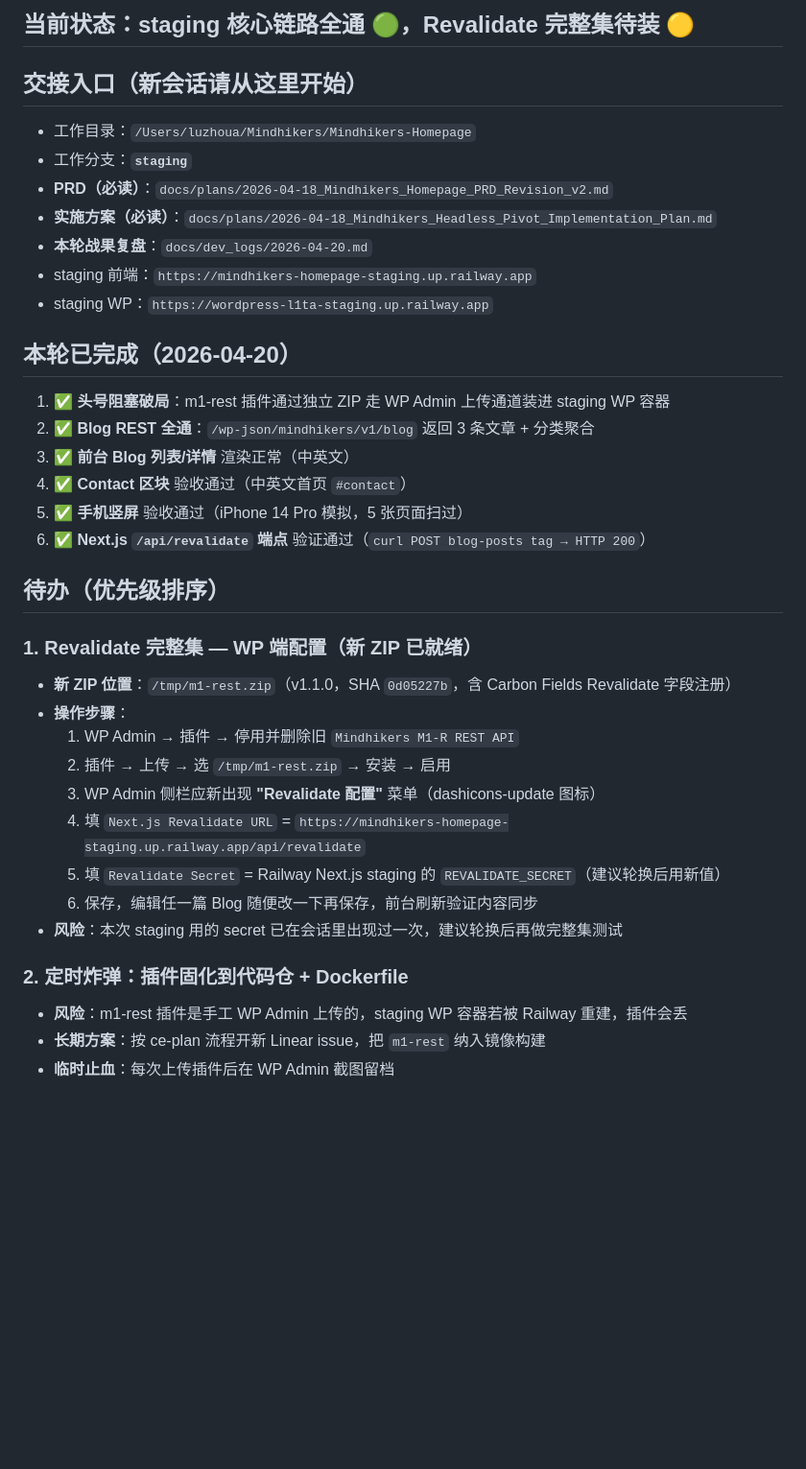
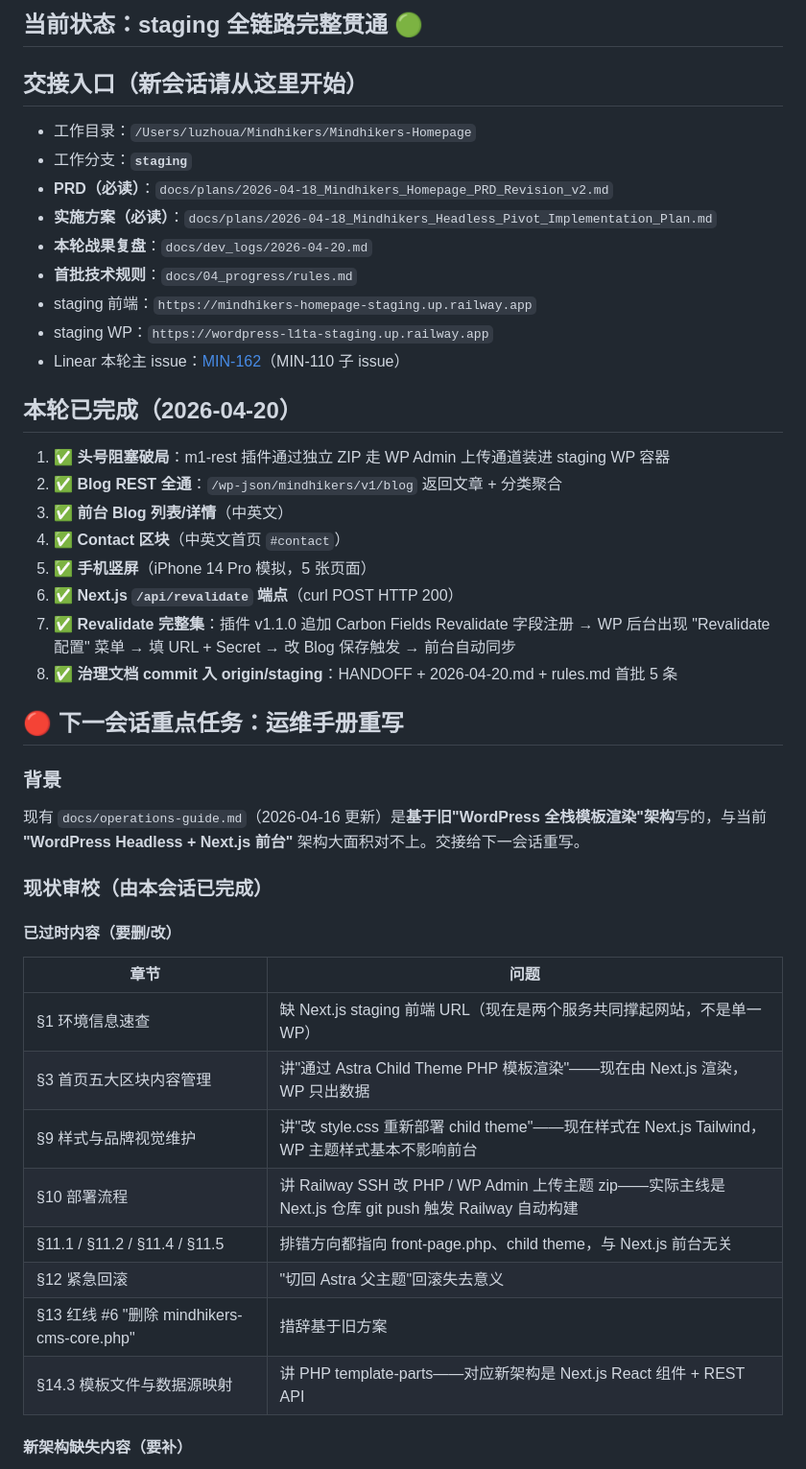
Before and after one commit to freestone16/Mindhikers-Home, a Markdown page: docs/dev_logs/HANDOFF.md, the part around one of its changes. Shown at 96% size. GitHub-like rendering; blank space fills up the shorter version.

```diff
--- a/docs/dev_logs/HANDOFF.md
+++ b/docs/dev_logs/HANDOFF.md
@@ -5,5 +5,5 @@
 
-## 当前状态：staging 核心链路全通 🟢，Revalidate 完整集待装 🟡
+## 当前状态：staging 全链路完整贯通 🟢
 
 ## 交接入口（新会话请从这里开始）
 
@@ -12,34 +12,42 @@
 - **PRD（必读）**：`docs/plans/2026-04-18_Mindhikers_Homepage_PRD_Revision_v2.md`
 - **实施方案（必读）**：`docs/plans/2026-04-18_Mindhikers_Headless_Pivot_Implementation_Plan.md`
 - **本轮战果复盘**：`docs/dev_logs/2026-04-20.md`
+- **首批技术规则**：`docs/04_progress/rules.md`
 - staging 前端：`https://mindhikers-homepage-staging.up.railway.app`
 - staging WP：`https://wordpress-l1ta-staging.up.railway.app`
+- Linear 本轮主 issue：[MIN-162](https://linear.app/mindhikers/issue/MIN-162)（MIN-110 子 issue）
 
 ## 本轮已完成（2026-04-20）
 
 1. ✅ **头号阻塞破局**：m1-rest 插件通过独立 ZIP 走 WP Admin 上传通道装进 staging WP 容器
-2. ✅ **Blog REST 全通**：`/wp-json/mindhikers/v1/blog` 返回 3 条文章 + 分类聚合
-3. ✅ **前台 Blog 列表/详情** 渲染正常（中英文）
-4. ✅ **Contact 区块** 验收通过（中英文首页 `#contact`）
-5. ✅ **手机竖屏** 验收通过（iPhone 14 Pro 模拟，5 张页面扫过）
-6. ✅ **Next.js `/api/revalidate` 端点** 验证通过（`curl POST blog-posts tag → HTTP 200`）
+2. ✅ **Blog REST 全通**：`/wp-json/mindhikers/v1/blog` 返回文章 + 分类聚合
+3. ✅ **前台 Blog 列表/详情**（中英文）
+4. ✅ **Contact 区块**（中英文首页 `#contact`）
+5. ✅ **手机竖屏**（iPhone 14 Pro 模拟，5 张页面）
+6. ✅ **Next.js `/api/revalidate` 端点**（curl POST HTTP 200）
+7. ✅ **Revalidate 完整集**：插件 v1.1.0 追加 Carbon Fields Revalidate 字段注册 → WP 后台出现 "Revalidate 配置" 菜单 → 填 URL + Secret → 改 Blog 保存触发 → 前台自动同步
+8. ✅ **治理文档 commit 入 origin/staging**：HANDOFF + 2026-04-20.md + rules.md 首批 5 条
 
-## 待办（优先级排序）
+## 🔴 下一会话重点任务：运维手册重写
 
-### 1. Revalidate 完整集 — WP 端配置（新 ZIP 已就绪）
+### 背景
 
-- **新 ZIP 位置**：`/tmp/m1-rest.zip`（v1.1.0，SHA `0d05227b`，含 Carbon Fields Revalidate 字段注册）
-- **操作步骤**：
-  1. WP Admin → 插件 → 停用并删除旧 `Mindhikers M1-R REST API`
-  2. 插件 → 上传 → 选 `/tmp/m1-rest.zip` → 安装 → 启用
-  3. WP Admin 侧栏应新出现 **"Revalidate 配置"** 菜单（dashicons-update 图标）
-  4. 填 `Next.js Revalidate URL` = `https://mindhikers-homepage-staging.up.railway.app/api/revalidate`
-  5. 填 `Revalidate Secret` = Railway Next.js staging 的 `REVALIDATE_SECRET`（建议轮换后用新值）
-  6. 保存，编辑任一篇 Blog 随便改一下再保存，前台刷新验证内容同步
-- **风险**：本次 staging 用的 secret 已在会话里出现过一次，建议轮换后再做完整集测试
+现有 `docs/operations-guide.md`（2026-04-16 更新）是**基于旧"WordPress 全栈模板渲染"架构**写的，与当前 **"WordPress Headless + Next.js 前台"** 架构大面积对不上。交接给下一会话重写。
 
-### 2. 定时炸弹：插件固化到代码仓 + Dockerfile
+### 现状审校（由本会话已完成）
 
-- **风险**：m1-rest 插件是手工 WP Admin 上传的，staging WP 容器若被 Railway 重建，插件会丢
-- **长期方案**：按 ce-plan 流程开新 Linear issue，把 `m1-rest` 纳入镜像构建
-- **临时止血**：每次上传插件后在 WP Admin 截图留档
+#### 已过时内容（要删/改）
+
+| 章节 | 问题 |
+|---|---|
+| §1 环境信息速查 | 缺 Next.js staging 前端 URL（现在是两个服务共同撑起网站，不是单一 WP） |
+| §3 首页五大区块内容管理 | 讲"通过 Astra Child Theme PHP 模板渲染"——现在由 Next.js 渲染，WP 只出数据 |
+| §9 样式与品牌视觉维护 | 讲"改 style.css 重新部署 child theme"——现在样式在 Next.js Tailwind，WP 主题样式基本不影响前台 |
+| §10 部署流程 | 讲 Railway SSH 改 PHP / WP Admin 上传主题 zip——实际主线是 Next.js 仓库 git push 触发 Railway 自动构建 |
+| §11.1 / §11.2 / §11.4 / §11.5 | 排错方向都指向 front-page.php、child theme，与 Next.js 前台无关 |
+| §12 紧急回滚 | "切回 Astra 父主题"回滚失去意义 |
+| §13 红线 #6 "删除 mindhikers-cms-core.php" | 措辞基于旧方案 |
+| §14.3 模板文件与数据源映射 | 讲 PHP template-parts——对应新架构是 Next.js React 组件 + REST API |
+
+#### 新架构缺失内容（要补）
+
```
Also changed, not shown: other parts of docs/dev_logs/HANDOFF.md (+80 -10 lines).
